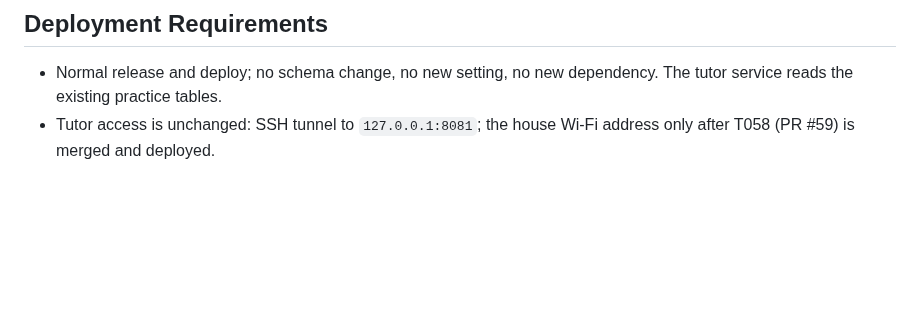
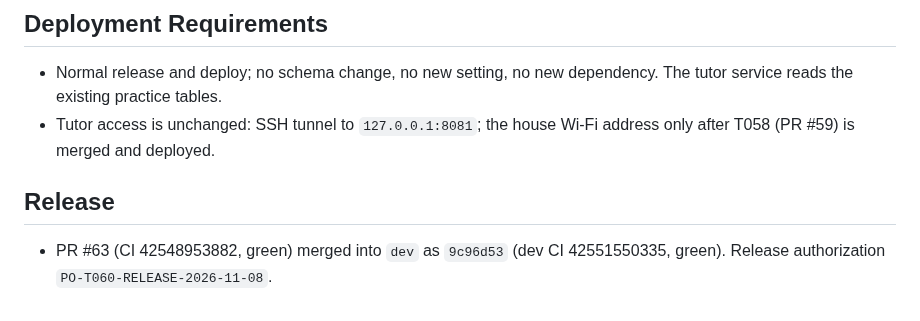
Before and after one commit to jonnabio/Mentor-Pro, a Markdown page: docs/progress/task_T060_result.md, the part around the change. Drawn GitHub-style; blank space fills up the shorter version.

Commit message:
docs(release): record T060 merge (PR #63 as 9c96d53); release PR
Co-Authored-By: Claude Opus 5.5 <noreply@anthropic.com>

```diff
--- a/docs/progress/task_T060_result.md
+++ b/docs/progress/task_T060_result.md
@@ -58,3 +58,8 @@
   dependency. The tutor service reads the existing practice tables.
 - Tutor access is unchanged: SSH tunnel to `127.0.0.1:8081`; the house
   Wi-Fi address only after T058 (PR #59) is merged and deployed.
+
+## Release
+
+- PR #63 (CI 42548953882, green) merged into `dev` as `9c96d53` (dev CI
+  42551550335, green). Release authorization `PO-T060-RELEASE-2026-11-08`.
```
